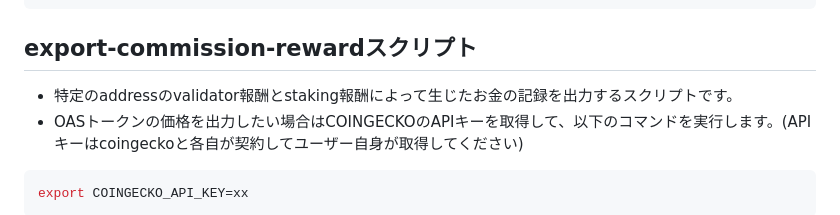
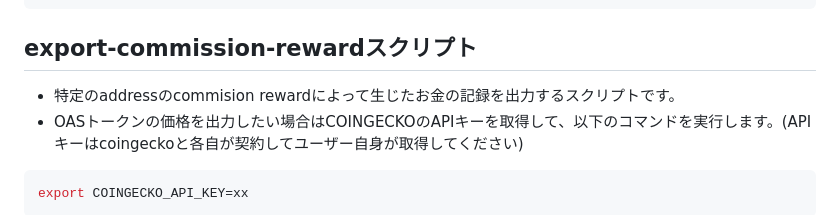
Before and after one commit to oasysgames/oasfi, a Markdown page: doc/user_guide.md, the part around the change. Drawn GitHub-style.

````diff
--- a/doc/user_guide.md
+++ b/doc/user_guide.md
@@ -41,7 +41,7 @@ blockscout v5から取得されるtoken transferのデータに誤りがあり
 
 ## export-commission-rewardスクリプト
 
-* 特定のaddressのvalidator報酬とstaking報酬によって生じたお金の記録を出力するスクリプトです。
+* 特定のaddressのcommision rewardによって生じたお金の記録を出力するスクリプトです。
 * OASトークンの価格を出力したい場合はCOINGECKOのAPIキーを取得して、以下のコマンドを実行します。(APIキーはcoingeckoと各自が契約してユーザー自身が取得してください)
 
 ```bash
````
